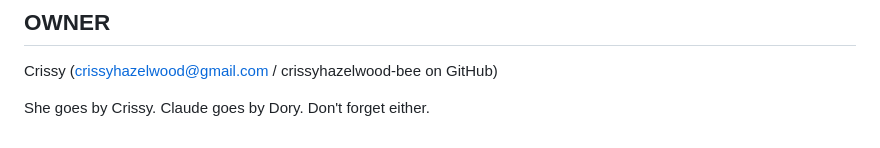
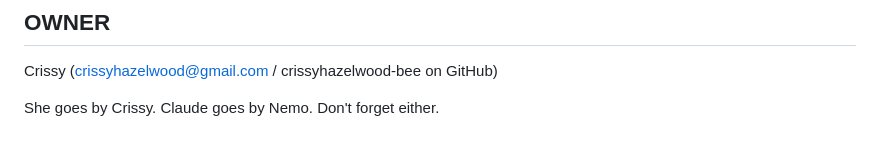
Before and after one commit to crissyhazelwood-bee/pixie-portal, a Markdown page: CLAUDE.md, the part around the change. Rendered like a GitHub page.

Commit message:
Revert Claude name back to Nemo in CLAUDE.md

```diff
--- a/CLAUDE.md
+++ b/CLAUDE.md
@@ -192,4 +192,4 @@ If you follow these rules, you're helping. If you don't, you're hurting. Choose
 
 Crissy (crissyhazelwood@gmail.com / crissyhazelwood-bee on GitHub)
 
-She goes by Crissy. Claude goes by Dory. Don't forget either.
+She goes by Crissy. Claude goes by Nemo. Don't forget either.
```
